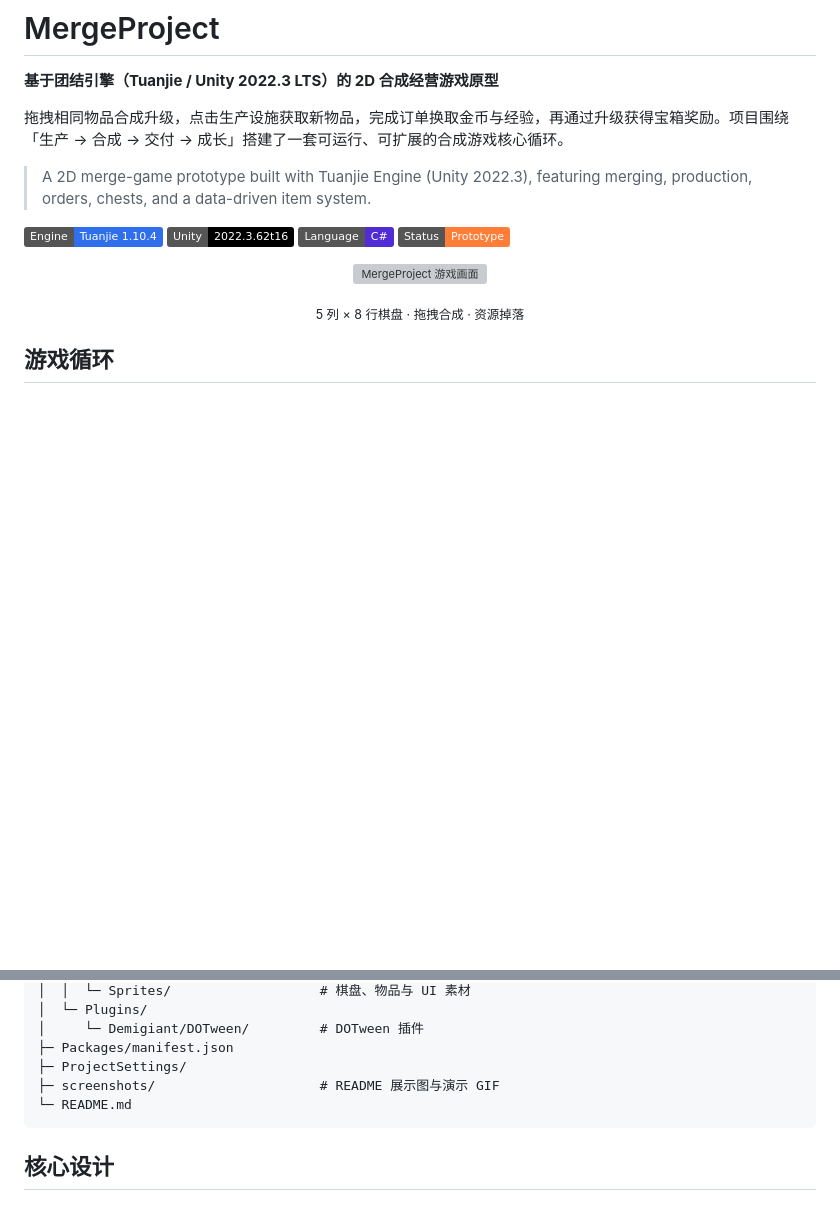
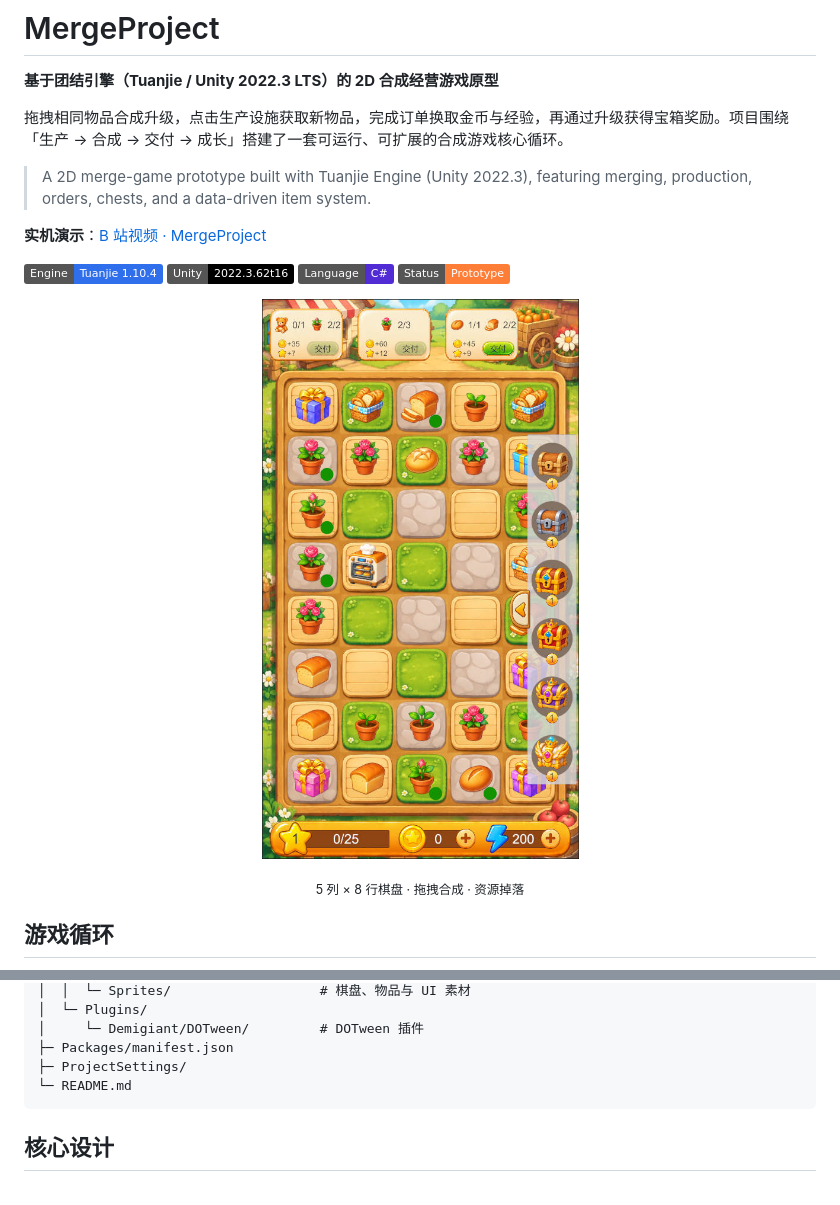
Before and after one commit to ayacyann/MergeProject, a Markdown page: README.md, 2 parts joined by grey strips. Drawn GitHub-style; pictures changed too: images/合并类游戏封面.jpg (added); badges without logos; blank space fills up the shorter version; grey boxes are pictures that could not be loaded.

````diff
--- a/README.md
+++ b/README.md
@@ -6,13 +6,15 @@
 
 > A 2D merge-game prototype built with Tuanjie Engine (Unity 2022.3), featuring merging, production, orders, chests, and a data-driven item system.
 
+**实机演示**：[B 站视频 · MergeProject](https://www.bilibili.com/video/BV1S3WB6QEmn)
+
 ![Engine](https://img.shields.io/badge/Engine-Tuanjie%201.10.4-2f6feb)
 ![Unity](https://img.shields.io/badge/Unity-2022.3.62t16-000000)
 ![Language](https://img.shields.io/badge/Language-C%23-512BD4)
 ![Status](https://img.shields.io/badge/Status-Prototype-orange)
 
 <p align="center">
-  <img src="screenshots/gameplay.png" width="420" alt="MergeProject 游戏画面">
+  <img src="images/合并类游戏封面.jpg" width="420" alt="MergeProject 游戏画面">
 </p>
 
 <p align="center">
@@ -172,7 +170,6 @@ MergeProject/
 │     └─ Demigiant/DOTween/         # DOTween 插件
 ├─ Packages/manifest.json
 ├─ ProjectSettings/
-├─ screenshots/                     # README 展示图与演示 GIF
 └─ README.md
 ```
 
````
Also changed, not shown: other parts of README.md (+0 -4 lines).
